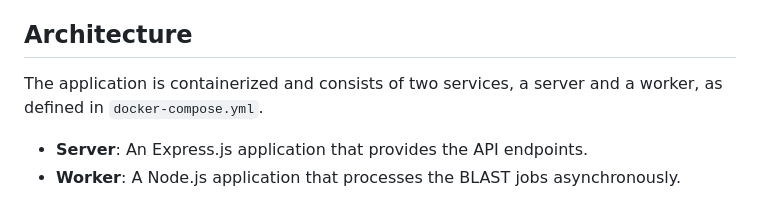
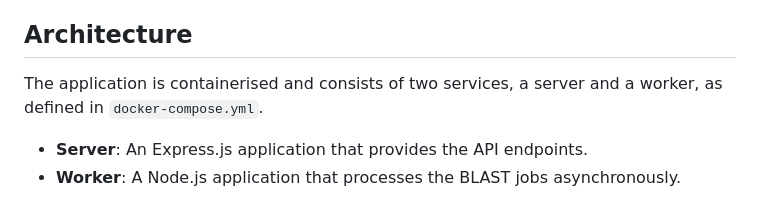
Before and after one commit to emersonsmall/blast-app, a Markdown page: README.md, the part around the change. Drawn GitHub-style.

Commit message:
Correct spelling

```diff
--- a/README.md
+++ b/README.md
@@ -11,7 +11,7 @@ This application allows users to perform a BLAST (Basic Local Alignment Search T
 
 ## Architecture
 
-The application is containerized and consists of two services, a server and a worker, as defined in `docker-compose.yml`.
+The application is containerised and consists of two services, a server and a worker, as defined in `docker-compose.yml`.
 
   * **Server**: An Express.js application that provides the API endpoints.
   * **Worker**: A Node.js application that processes the BLAST jobs asynchronously.
```
